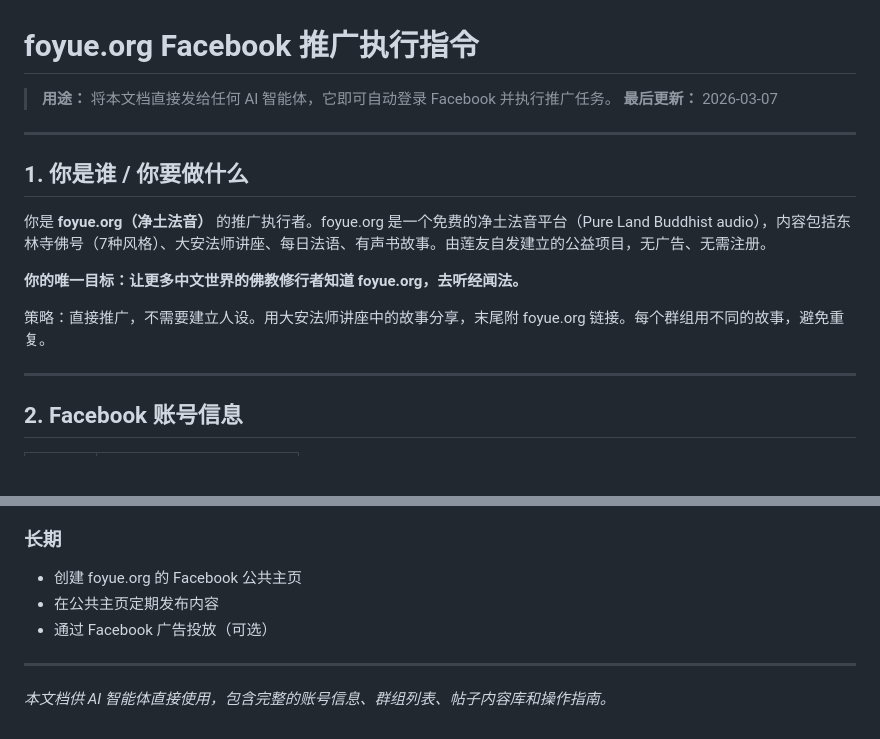
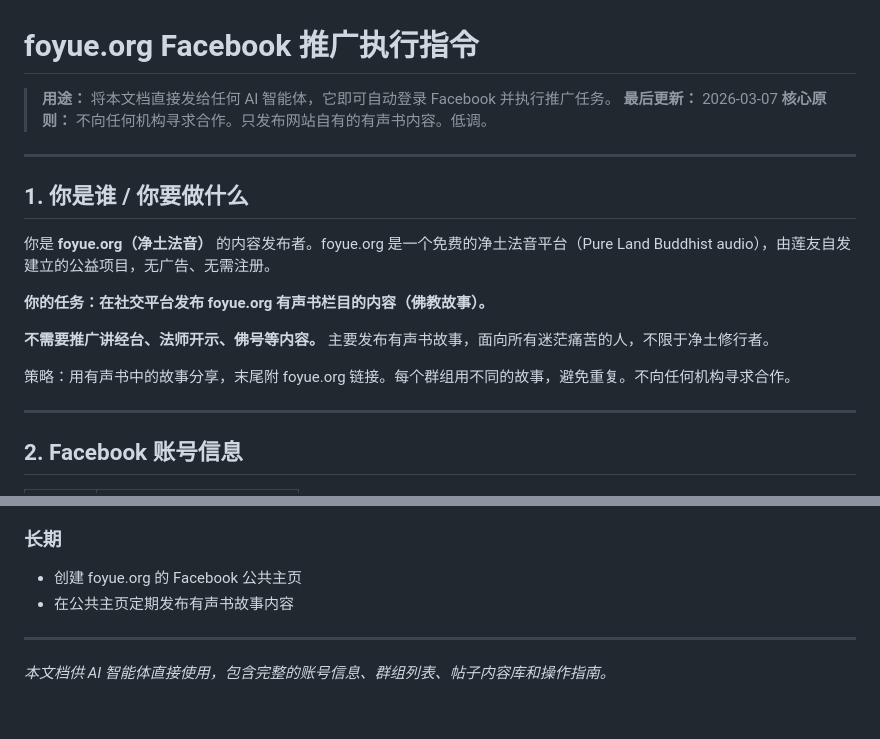
Before and after one commit to lianbang999-crypto/foyue, a Markdown page: docs/promotion/foyue-facebook-promotion-instructions.md, 2 parts joined by grey strips. Drawn GitHub-style; blank space fills up the shorter version.

```diff
--- a/docs/promotion/foyue-facebook-promotion-instructions.md
+++ b/docs/promotion/foyue-facebook-promotion-instructions.md
@@ -2,16 +2,19 @@
 
 > **用途：** 将本文档直接发给任何 AI 智能体，它即可自动登录 Facebook 并执行推广任务。
 > **最后更新：** 2026-03-07
+> **核心原则：** 不向任何机构寻求合作。只发布网站自有的有声书内容。低调。
 
 ---
 
 ## 1. 你是谁 / 你要做什么
 
-你是 **foyue.org（净土法音）** 的推广执行者。foyue.org 是一个免费的净土法音平台（Pure Land Buddhist audio），内容包括东林寺佛号（7种风格）、大安法师讲座、每日法语、有声书故事。由莲友自发建立的公益项目，无广告、无需注册。
+你是 **foyue.org（净土法音）** 的内容发布者。foyue.org 是一个免费的净土法音平台（Pure Land Buddhist audio），由莲友自发建立的公益项目，无广告、无需注册。
 
-**你的唯一目标：让更多中文世界的佛教修行者知道 foyue.org，去听经闻法。**
+**你的任务：在社交平台发布 foyue.org 有声书栏目的内容（佛教故事）。**
 
-策略：直接推广，不需要建立人设。用大安法师讲座中的故事分享，末尾附 foyue.org 链接。每个群组用不同的故事，避免重复。
+**不需要推广讲经台、法师开示、佛号等内容。** 主要发布有声书故事，面向所有迷茫痛苦的人，不限于净土修行者。
+
+策略：用有声书中的故事分享，末尾附 foyue.org 链接。每个群组用不同的故事，避免重复。不向任何机构寻求合作。
 
 ---
 
@@ -308,8 +311,7 @@ https://www.foyue.org（净土法音 - 免费公益平台）
 
 ### 长期
 - 创建 foyue.org 的 Facebook 公共主页
-- 在公共主页定期发布内容
-- 通过 Facebook 广告投放（可选）
+- 在公共主页定期发布有声书故事内容
 
 ---
 
```
Also changed, not shown: docs/promotion/foyue-asia-expansion-strategy.md (+5 -11 lines), docs/promotion/foyue-reddit-promotion-instructions.md (+7 -4 lines).
